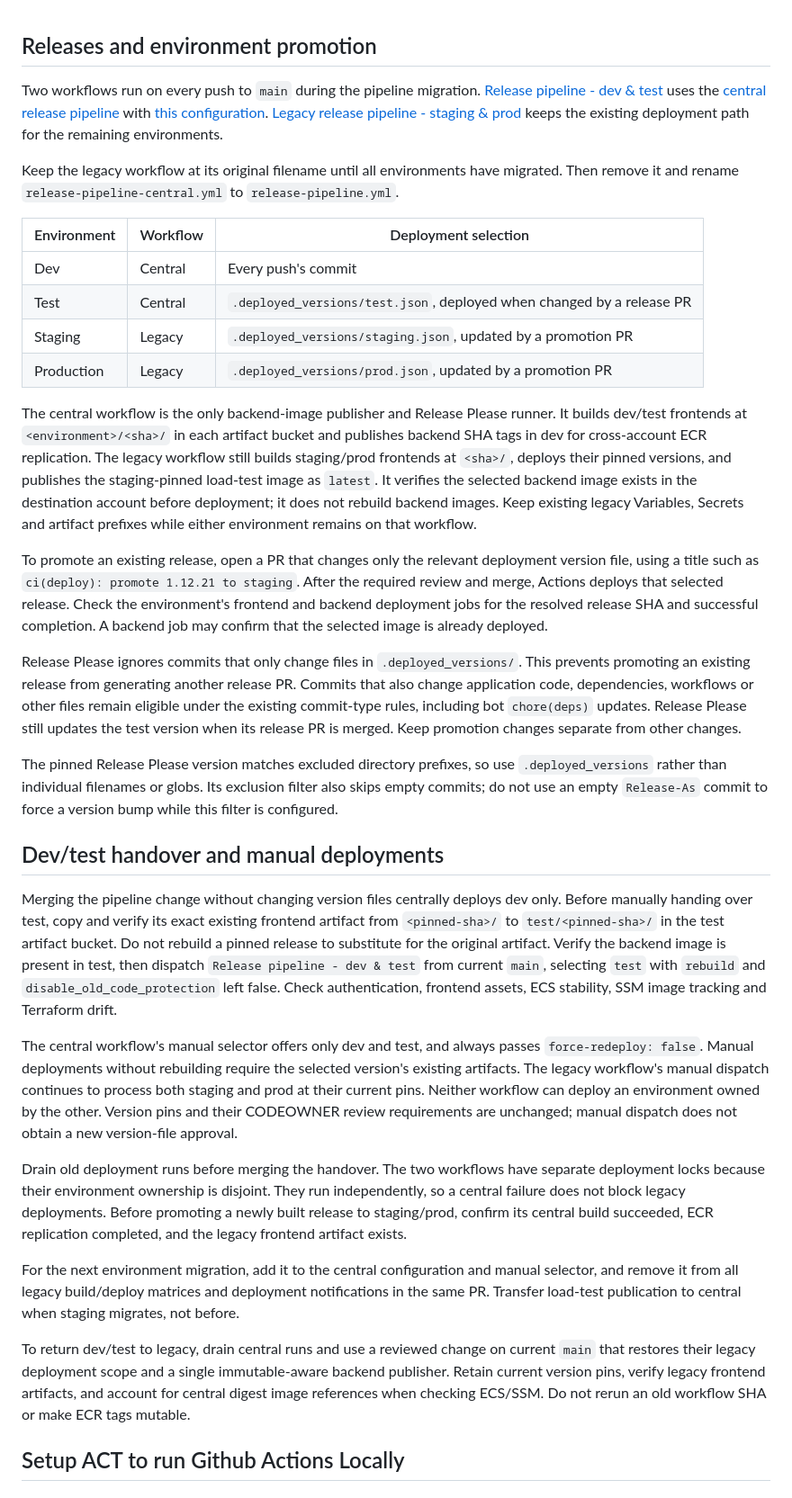
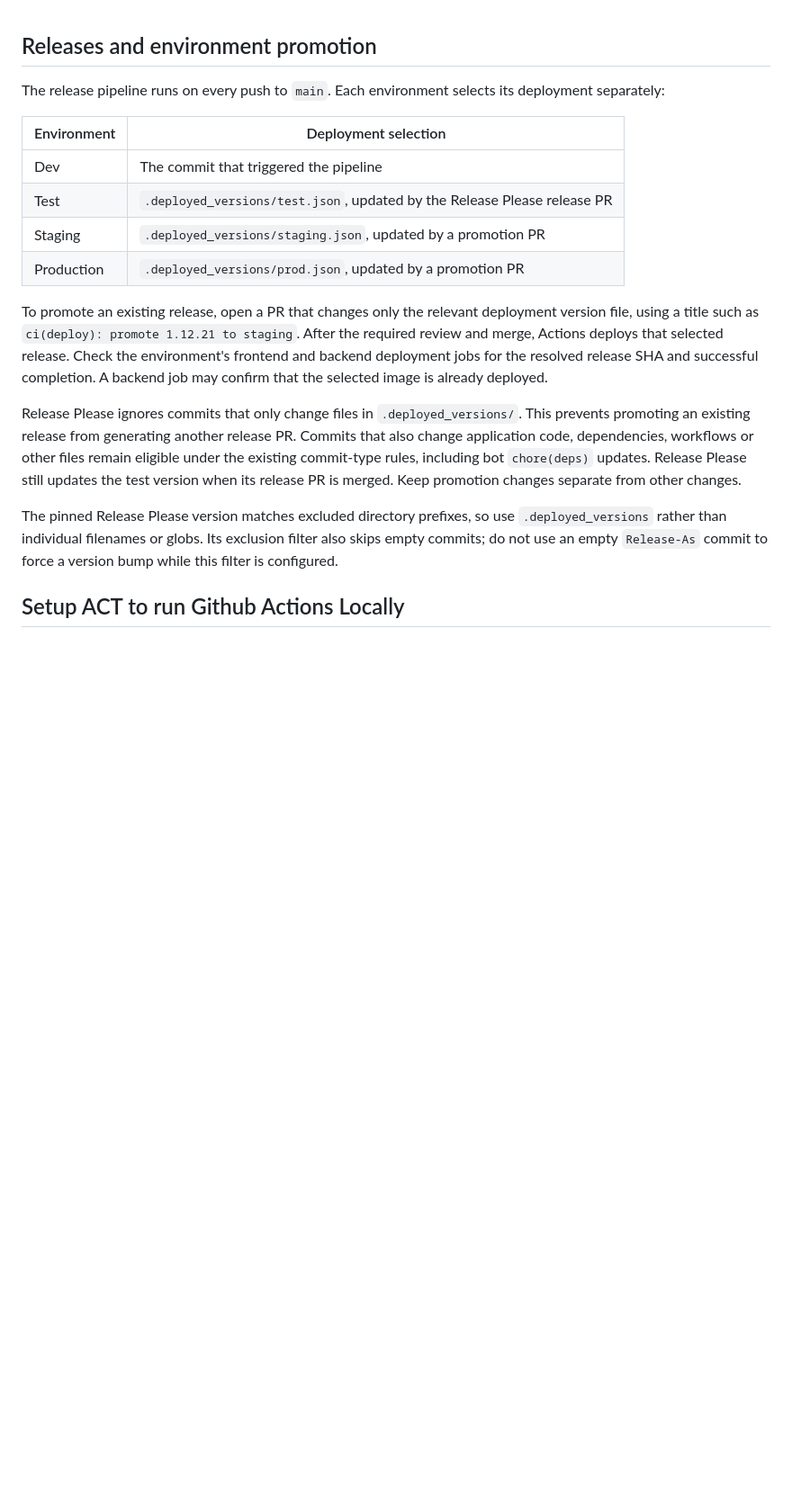
Before and after one commit to cds-snc/canadalogin-migration, a Markdown page: .github/workflows/README.md, the part around the change. Shown at 90% size. Drawn GitHub-style; blank space fills up the shorter version.

Commit message:
ci: remove workflow README changes
Co-authored-by: Copilot <223556219+Copilot@users.noreply.github.com>

```diff
--- a/.github/workflows/README.md
+++ b/.github/workflows/README.md
@@ -1,31 +1,14 @@
 ## Releases and environment promotion
 
-Two workflows run on every push to `main` during the pipeline migration.
-[Release pipeline - dev & test](release-pipeline-central.yml) uses the
-[central release pipeline](https://github.com/cds-snc/canadalogin-release-pipeline)
-with [this configuration](../release-pipeline-configuration.yml).
-[Legacy release pipeline - staging & prod](release-pipeline.yml) keeps the
-existing deployment path for the remaining environments.
+The release pipeline runs on every push to `main`. Each environment selects its
+deployment separately:
 
-Keep the legacy workflow at its original filename until all environments have
-migrated. Then remove it and rename `release-pipeline-central.yml` to
-`release-pipeline.yml`.
-
-| Environment | Workflow | Deployment selection |
-| --- | --- | --- |
-| Dev | Central | Every push's commit |
-| Test | Central | `.deployed_versions/test.json`, deployed when changed by a release PR |
-| Staging | Legacy | `.deployed_versions/staging.json`, updated by a promotion PR |
-| Production | Legacy | `.deployed_versions/prod.json`, updated by a promotion PR |
-
-The central workflow is the only backend-image publisher and Release Please
-runner. It builds dev/test frontends at `<environment>/<sha>/` in each artifact
-bucket and publishes backend SHA tags in dev for cross-account ECR replication.
-The legacy workflow still builds staging/prod frontends at `<sha>/`, deploys their
-pinned versions, and publishes the staging-pinned load-test image as `latest`.
-It verifies the selected backend image exists in the destination account before
-deployment; it does not rebuild backend images. Keep existing legacy Variables,
-Secrets and artifact prefixes while either environment remains on that workflow.
+| Environment | Deployment selection |
+| --- | --- |
+| Dev | The commit that triggered the pipeline |
+| Test | `.deployed_versions/test.json`, updated by the Release Please release PR |
+| Staging | `.deployed_versions/staging.json`, updated by a promotion PR |
+| Production | `.deployed_versions/prod.json`, updated by a promotion PR |
 
 To promote an existing release, open a PR that changes only the relevant
 deployment version file, using a title such as
@@ -45,42 +28,6 @@ The pinned Release Please version matches excluded directory prefixes, so use
 `.deployed_versions` rather than individual filenames or globs. Its exclusion
 filter also skips empty commits; do not use an empty `Release-As` commit to force
 a version bump while this filter is configured.
-
-## Dev/test handover and manual deployments
-
-Merging the pipeline change without changing version files centrally deploys dev
-only. Before manually handing over test, copy and verify its exact existing
-frontend artifact from `<pinned-sha>/` to `test/<pinned-sha>/` in the test artifact
-bucket. Do not rebuild a pinned release to substitute for the original artifact.
-Verify the backend image is present in test, then dispatch
-`Release pipeline - dev & test` from current `main`, selecting `test` with
-`rebuild` and `disable_old_code_protection` left false. Check authentication,
-frontend assets, ECS stability, SSM image tracking and Terraform drift.
-
-The central workflow's manual selector offers only dev and test, and always
-passes `force-redeploy: false`. Manual deployments without rebuilding require
-the selected version's existing artifacts. The legacy workflow's manual dispatch
-continues to process both staging and prod at their current pins. Neither
-workflow can deploy an environment owned by the other. Version pins and their
-CODEOWNER review requirements are unchanged; manual dispatch does not obtain a
-new version-file approval.
-
-Drain old deployment runs before merging the handover. The two workflows have
-separate deployment locks because their environment ownership is disjoint.
-They run independently, so a central failure does not block legacy deployments.
-Before promoting a newly built release to staging/prod, confirm its central build
-succeeded, ECR replication completed, and the legacy frontend artifact exists.
-
-For the next environment migration, add it to the central configuration and
-manual selector, and remove it from all legacy build/deploy matrices and
-deployment notifications in the same PR. Transfer load-test publication to
-central when staging migrates, not before.
-
-To return dev/test to legacy, drain central runs and use a reviewed change on
-current `main` that restores their legacy deployment scope and a single
-immutable-aware backend publisher. Retain current version pins, verify legacy
-frontend artifacts, and account for central digest image references when
-checking ECS/SSM. Do not rerun an old workflow SHA or make ECR tags mutable.
 
 ## Setup ACT to run Github Actions Locally
 
```
